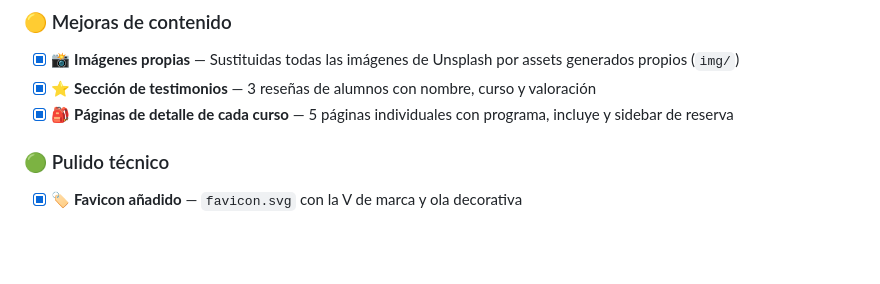
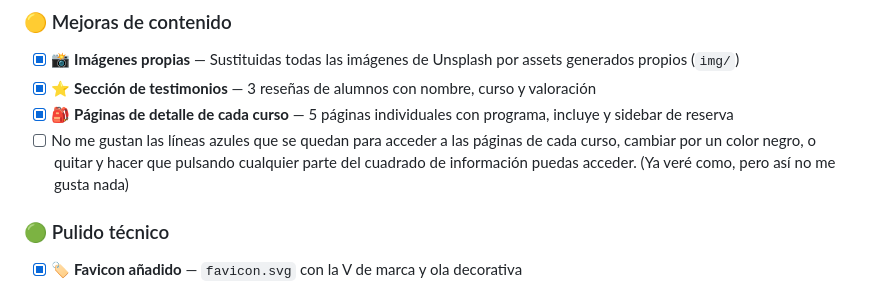
Before and after one commit to LNa005/ventura-surf-co, a Markdown page: README.md, the part around the change. Rendered like a GitHub page; blank space fills up the shorter version.

Commit message:
comentario en el readme

```diff
--- a/README.md
+++ b/README.md
@@ -106,6 +106,7 @@ ventura-surf-co/
 - [x] 📸 **Imágenes propias** — Sustituidas todas las imágenes de Unsplash por assets generados propios (`img/`)
 - [x] ⭐ **Sección de testimonios** — 3 reseñas de alumnos con nombre, curso y valoración
 - [x] 🎒 **Páginas de detalle de cada curso** — 5 páginas individuales con programa, incluye y sidebar de reserva
+- [ ] No me gustan las líneas azules que se quedan para acceder a las páginas de cada curso, cambiar por un color negro, o quitar y hacer que pulsando cualquier parte del cuadrado de información puedas acceder. (Ya veré como, pero así no me gusta nada)
 
 ### 🟢 Pulido técnico
 
```
